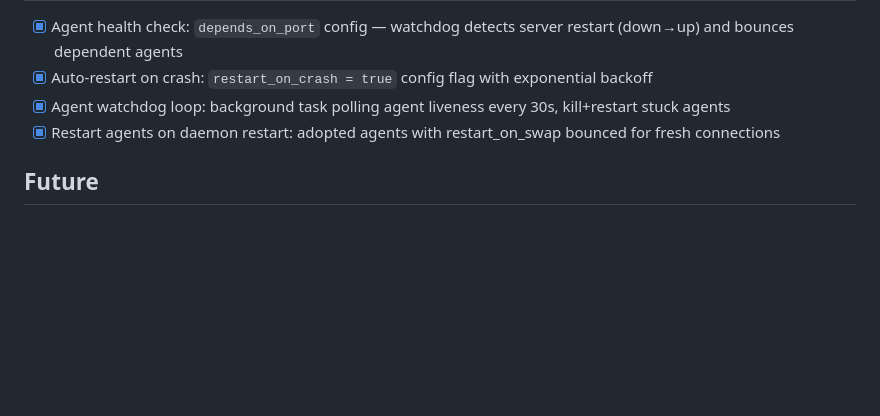
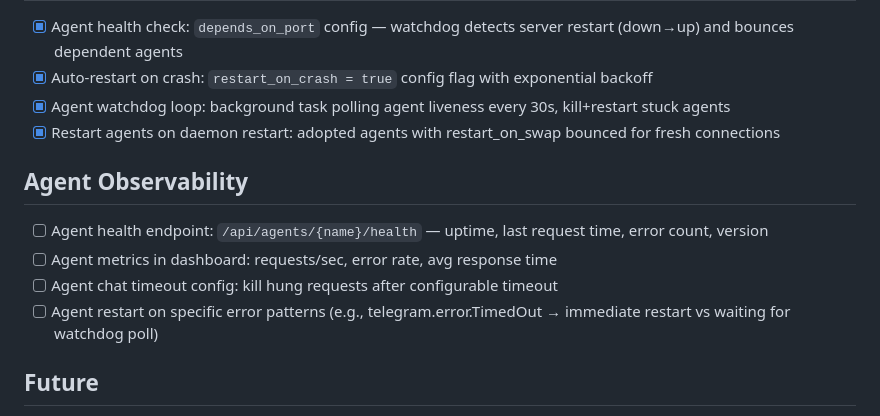
Before and after one commit to lance0/rookery, a Markdown page: ROADMAP.md, the part around the change. Drawn GitHub-style; blank space fills up the shorter version.

Commit message:
Roadmap: add Agent Observability section
Health endpoint, dashboard metrics, chat timeout, and error-pattern
restart — ideas surfaced from Hermes self-review of today's changes.

```diff
--- a/ROADMAP.md
+++ b/ROADMAP.md
@@ -127,6 +127,12 @@
 - [x] Agent watchdog loop: background task polling agent liveness every 30s, kill+restart stuck agents
 - [x] Restart agents on daemon restart: adopted agents with restart_on_swap bounced for fresh connections
 
+## Agent Observability
+- [ ] Agent health endpoint: `/api/agents/{name}/health` — uptime, last request time, error count, version
+- [ ] Agent metrics in dashboard: requests/sec, error rate, avg response time
+- [ ] Agent chat timeout config: kill hung requests after configurable timeout
+- [ ] Agent restart on specific error patterns (e.g., telegram.error.TimedOut → immediate restart vs waiting for watchdog poll)
+
 ## Future
 - Multi-GPU support (data model ready, engine picks GPU 0 for now)
 - Reverse proxy drain (axum proxies to llama-server, 503 during swap)
```
